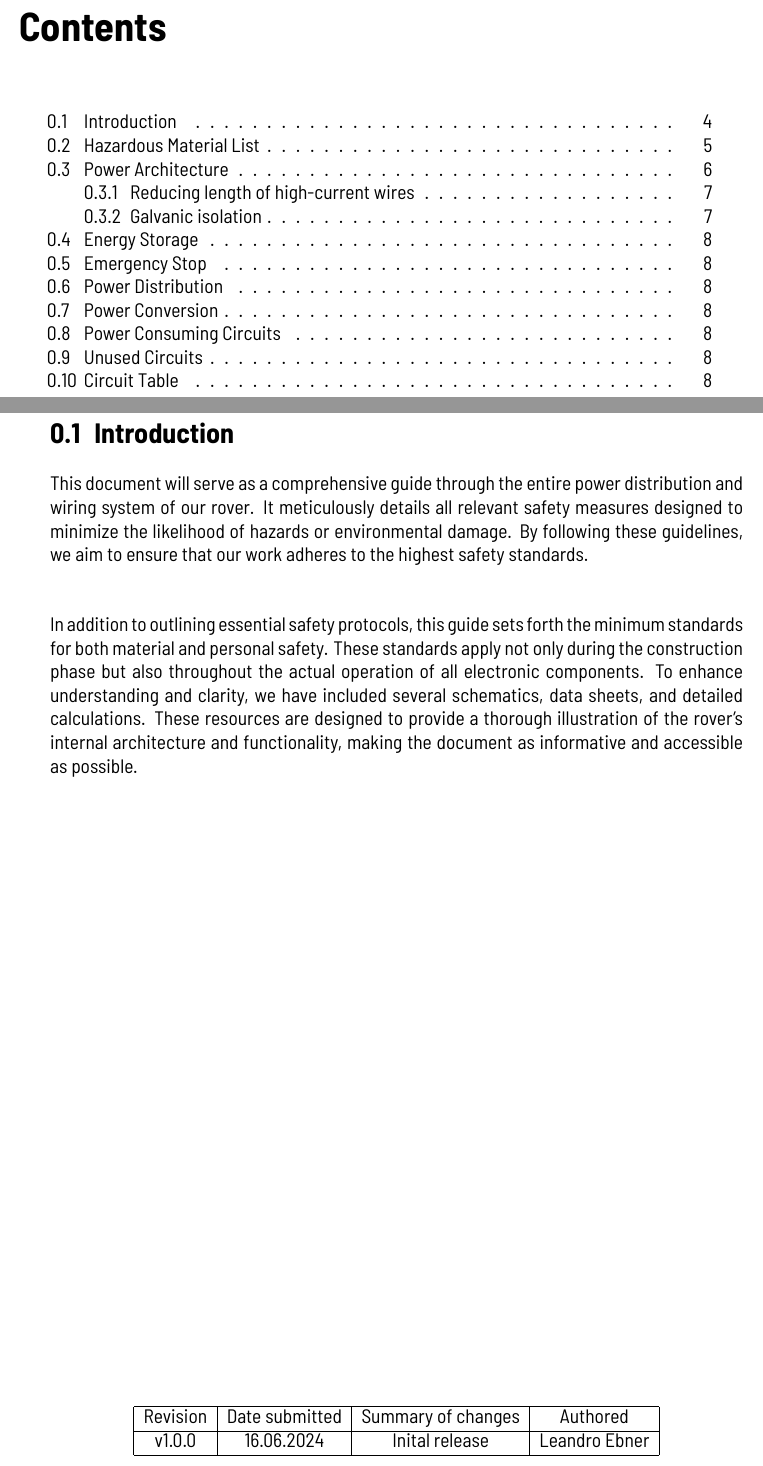
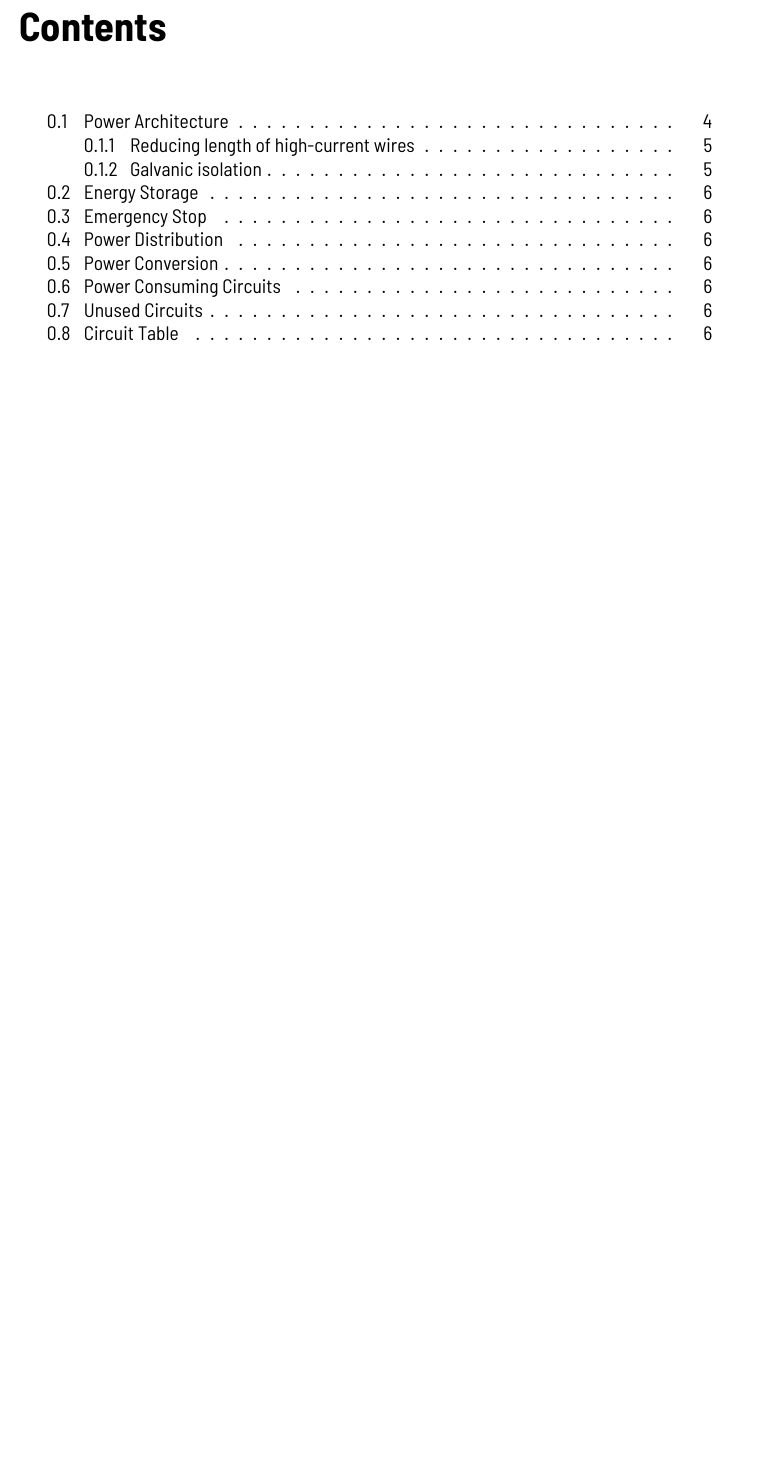
Before and after one commit to RWU-R2M/DOCS, a LaTeX thesis (main.tex, which reads contents/safety-report.tex): two parts of pages 3 and 4 of 8 before the commit and part of page 3 of 6 after it, the two joined at a grey line, cut so that both start at the same text, the shorter picture padded with empty space. Compiled offline with XeLaTeX; a missing font is replaced by an installed copy or a similar font.

Commit message:
test with removed section

```diff
--- a/contents/safety-report.tex
+++ b/contents/safety-report.tex
@@ -1,15 +0,0 @@
-\section{Introduction}
-
-This document will serve as a comprehensive guide through the entire power distribution and wiring system of our rover. It meticulously details all relevant safety measures designed to minimize the likelihood of hazards or environmental damage. By following these guidelines, we aim to ensure that our work adheres to the highest safety standards.
-
-\vspace{5mm}
-
-In addition to outlining essential safety protocols, this guide sets forth the minimum standards for both material and personal safety. These standards apply not only during the construction phase but also throughout the actual operation of all electronic components. To enhance understanding and clarity, we have included several schematics, data sheets, and detailed calculations. These resources are designed to provide a thorough illustration of the rover's internal architecture and functionality, making the document as informative and accessible as possible.
-
-\begin{table}[b]
-    \centering
-    \begin{tabular}{|c|c|c|c|} \hline
-         Revision&  Date submitted& Summary of changes  &Authored\\ \hline
-         v1.0.0&  16.06.2024& Inital release  &Leandro Ebner\\ \hline
-    \end{tabular}
-\end{table}
```
Also changed, not shown: contents/safety-report.tex (23 more changed lines).
